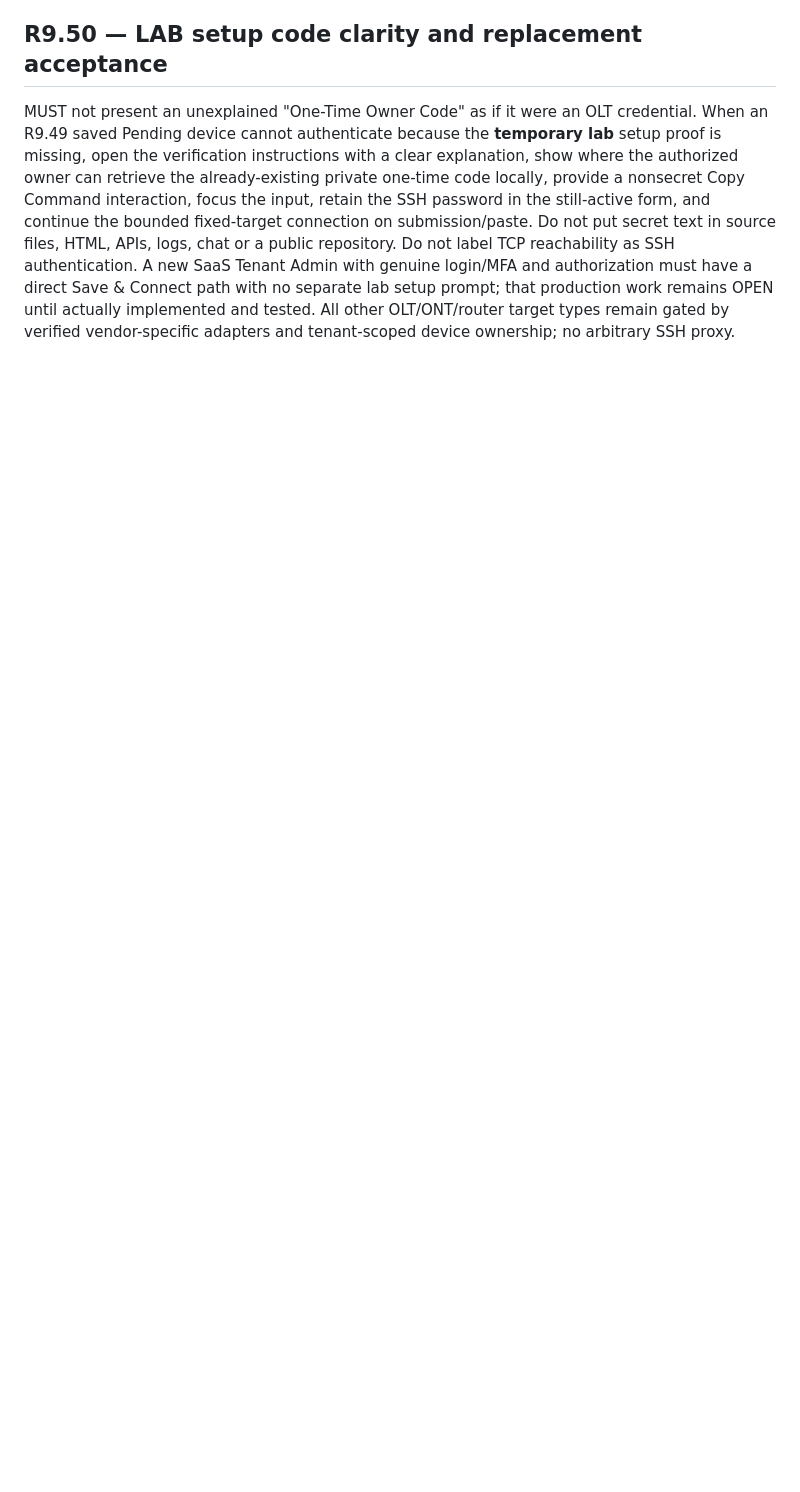
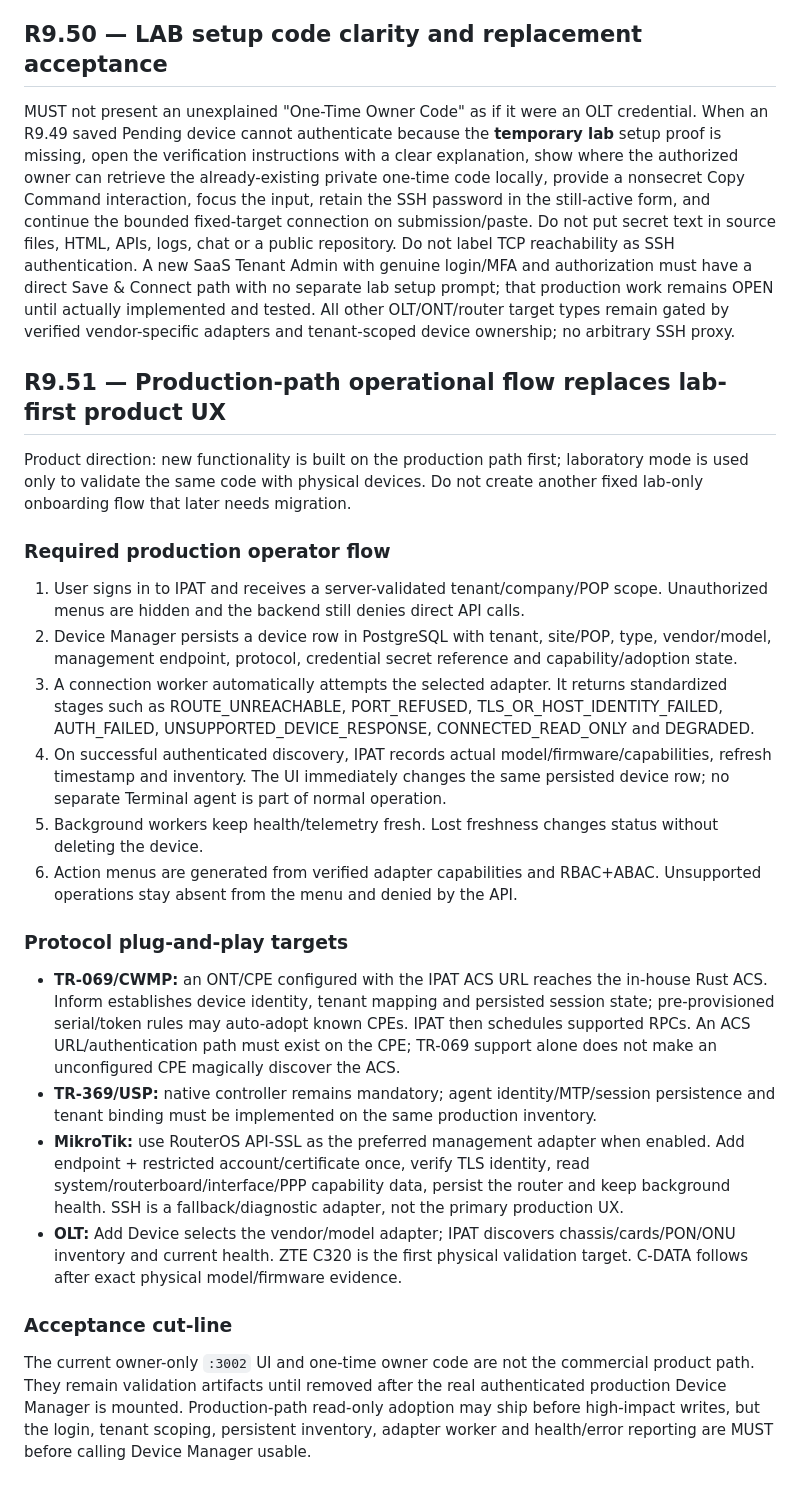
Before and after one commit to mr-ipat/ipat, a Markdown page: docs/PRD.md, the part around the change. GitHub-like rendering; blank space fills up the shorter version.

Commit message:
docs(r951): pivot IPAT to production-path-first device platform and plug-and-play adapters

```diff
--- a/docs/PRD.md
+++ b/docs/PRD.md
@@ -1122,3 +1122,28 @@ MUST: a user-authorized Add Device action saves validated metadata immediately,
 ## R9.50 — LAB setup code clarity and replacement acceptance
 
 MUST not present an unexplained "One-Time Owner Code" as if it were an OLT credential. When an R9.49 saved Pending device cannot authenticate because the **temporary lab** setup proof is missing, open the verification instructions with a clear explanation, show where the authorized owner can retrieve the already-existing private one-time code locally, provide a nonsecret Copy Command interaction, focus the input, retain the SSH password in the still-active form, and continue the bounded fixed-target connection on submission/paste. Do not put secret text in source files, HTML, APIs, logs, chat or a public repository. Do not label TCP reachability as SSH authentication. A new SaaS Tenant Admin with genuine login/MFA and authorization must have a direct Save & Connect path with no separate lab setup prompt; that production work remains OPEN until actually implemented and tested. All other OLT/ONT/router target types remain gated by verified vendor-specific adapters and tenant-scoped device ownership; no arbitrary SSH proxy.
+
+
+## R9.51 — Production-path operational flow replaces lab-first product UX
+
+Product direction: new functionality is built on the production path first; laboratory mode is used only to validate the same code with physical devices. Do not create another fixed lab-only onboarding flow that later needs migration.
+
+### Required production operator flow
+
+1. User signs in to IPAT and receives a server-validated tenant/company/POP scope. Unauthorized menus are hidden and the backend still denies direct API calls.
+2. Device Manager persists a device row in PostgreSQL with tenant, site/POP, type, vendor/model, management endpoint, protocol, credential secret reference and capability/adoption state.
+3. A connection worker automatically attempts the selected adapter. It returns standardized stages such as ROUTE_UNREACHABLE, PORT_REFUSED, TLS_OR_HOST_IDENTITY_FAILED, AUTH_FAILED, UNSUPPORTED_DEVICE_RESPONSE, CONNECTED_READ_ONLY and DEGRADED.
+4. On successful authenticated discovery, IPAT records actual model/firmware/capabilities, refresh timestamp and inventory. The UI immediately changes the same persisted device row; no separate Terminal agent is part of normal operation.
+5. Background workers keep health/telemetry fresh. Lost freshness changes status without deleting the device.
+6. Action menus are generated from verified adapter capabilities and RBAC+ABAC. Unsupported operations stay absent from the menu and denied by the API.
+
+### Protocol plug-and-play targets
+
+- **TR-069/CWMP:** an ONT/CPE configured with the IPAT ACS URL reaches the in-house Rust ACS. Inform establishes device identity, tenant mapping and persisted session state; pre-provisioned serial/token rules may auto-adopt known CPEs. IPAT then schedules supported RPCs. An ACS URL/authentication path must exist on the CPE; TR-069 support alone does not make an unconfigured CPE magically discover the ACS.
+- **TR-369/USP:** native controller remains mandatory; agent identity/MTP/session persistence and tenant binding must be implemented on the same production inventory.
+- **MikroTik:** use RouterOS API-SSL as the preferred management adapter when enabled. Add endpoint + restricted account/certificate once, verify TLS identity, read system/routerboard/interface/PPP capability data, persist the router and keep background health. SSH is a fallback/diagnostic adapter, not the primary production UX.
+- **OLT:** Add Device selects the vendor/model adapter; IPAT discovers chassis/cards/PON/ONU inventory and current health. ZTE C320 is the first physical validation target. C-DATA follows after exact physical model/firmware evidence.
+
+### Acceptance cut-line
+
+The current owner-only `:3002` UI and one-time owner code are not the commercial product path. They remain validation artifacts until removed after the real authenticated production Device Manager is mounted. Production-path read-only adoption may ship before high-impact writes, but the login, tenant scoping, persistent inventory, adapter worker and health/error reporting are MUST before calling Device Manager usable.
```
